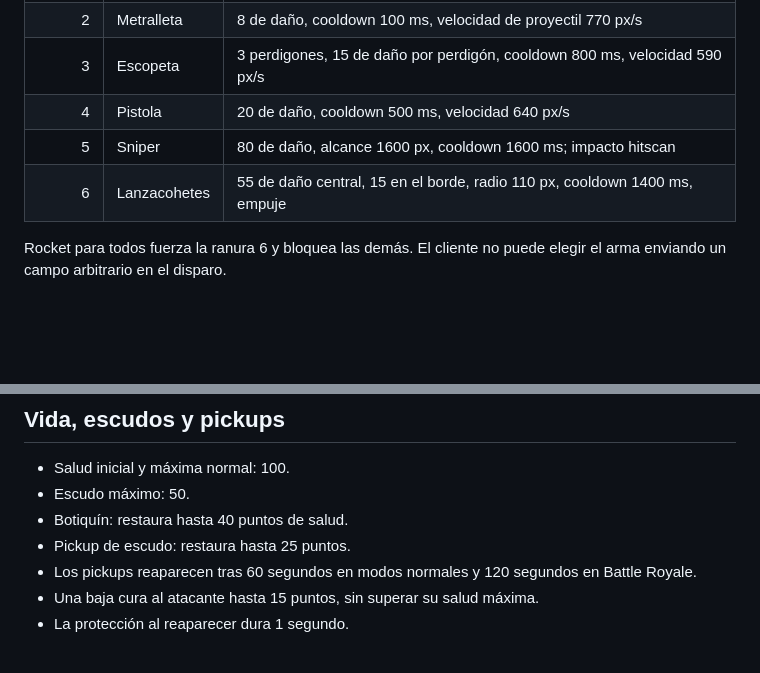
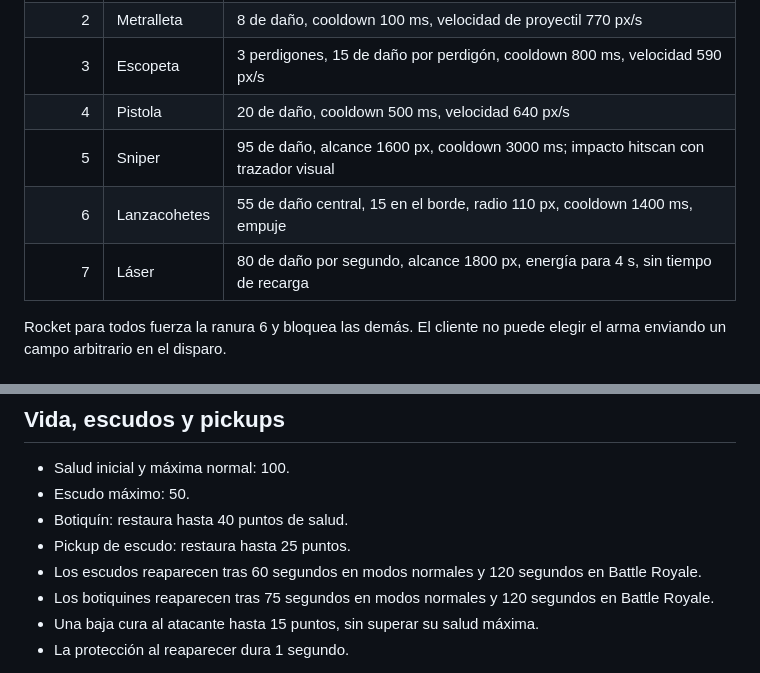
Before and after one commit to rafaello129/hackatec-multiplayer-lab, a Markdown page: docs/GAMEPLAY_SYSTEMS.md, 2 parts joined by grey strips. Drawn GitHub-style; blank space fills up the shorter version.

Commit message:
Update weapon and pickup balance documentation

```diff
--- a/docs/GAMEPLAY_SYSTEMS.md
+++ b/docs/GAMEPLAY_SYSTEMS.md
@@ -12,8 +12,9 @@ La selección de ranuras es fija:
 | 2 | Metralleta | 8 de daño, cooldown 100 ms, velocidad de proyectil 770 px/s |
 | 3 | Escopeta | 3 perdigones, 15 de daño por perdigón, cooldown 800 ms, velocidad 590 px/s |
 | 4 | Pistola | 20 de daño, cooldown 500 ms, velocidad 640 px/s |
-| 5 | Sniper | 80 de daño, alcance 1600 px, cooldown 1600 ms; impacto hitscan |
+| 5 | Sniper | 95 de daño, alcance 1600 px, cooldown 3000 ms; impacto hitscan con trazador visual |
 | 6 | Lanzacohetes | 55 de daño central, 15 en el borde, radio 110 px, cooldown 1400 ms, empuje |
+| 7 | Láser | 80 de daño por segundo, alcance 1800 px, energía para 4 s, sin tiempo de recarga |
 
 Rocket para todos fuerza la ranura 6 y bloquea las demás. El cliente no puede elegir el arma enviando un campo arbitrario en el disparo.
 
@@ -34,7 +35,8 @@ La física de movimiento y las colisiones se ejecutan en el servidor, con un tic
 - Escudo máximo: 50.
 - Botiquín: restaura hasta 40 puntos de salud.
 - Pickup de escudo: restaura hasta 25 puntos.
-- Los pickups reaparecen tras 60 segundos en modos normales y 120 segundos en Battle Royale.
+- Los escudos reaparecen tras 60 segundos en modos normales y 120 segundos en Battle Royale.
+- Los botiquines reaparecen tras 75 segundos en modos normales y 120 segundos en Battle Royale.
 - Una baja cura al atacante hasta 15 puntos, sin superar su salud máxima.
 - La protección al reaparecer dura 1 segundo.
 
```
